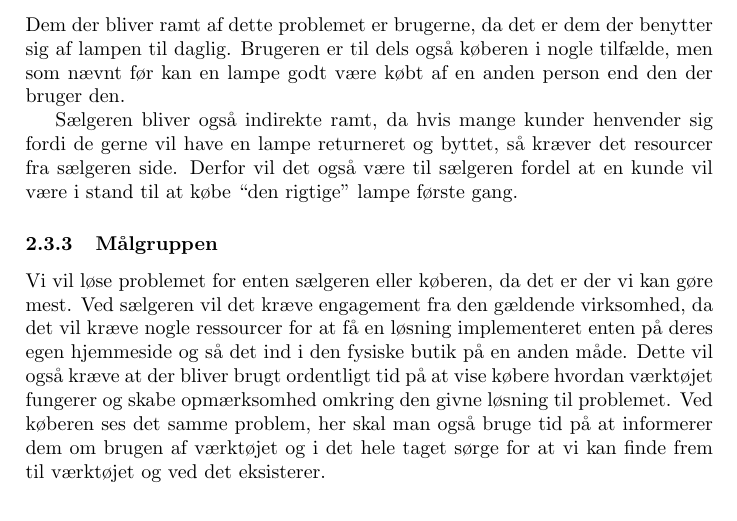
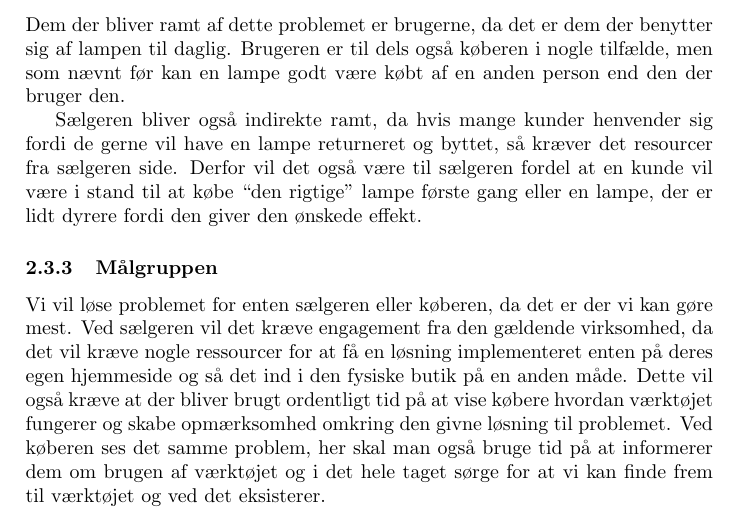
Before and after one commit to AAUSoftwareStudentGroup/P1-Raytracing, a LaTeX paper (problem/main.tex, which reads problem/subsection/interresantanalyse.tex): part of page 9 of 18, cut so that both start at the same text. Compiled offline with pdfLaTeX.

Commit message:
en sætning i 2.3.1

```diff
--- a/problem/subsection/interresantanalyse.tex
+++ b/problem/subsection/interresantanalyse.tex
@@ -8,7 +8,7 @@ En sælger er den person eller virksomhed der sælger et produkt eller tjenestey
 \subsubsection{Hvem bliver ramt af problemet?}
 Dem der bliver ramt af dette problemet er brugerne, da det er dem der benytter sig af lampen til daglig. Brugeren er til dels også køberen i nogle tilfælde, men som nævnt før kan en lampe godt være købt af en anden person end den der bruger den.
 
-Sælgeren bliver også indirekte ramt, da hvis mange kunder henvender sig fordi de gerne vil have en lampe returneret og byttet, så kræver det resourcer fra sælgeren side. Derfor vil det også være til sælgeren fordel at en kunde vil være i stand til at købe “den rigtige” lampe første gang.
+Sælgeren bliver også indirekte ramt, da hvis mange kunder henvender sig fordi de gerne vil have en lampe returneret og byttet, så kræver det resourcer fra sælgeren side. Derfor vil det også være til sælgeren fordel at en kunde vil være i stand til at købe “den rigtige” lampe første gang eller en lampe, der er lidt dyrere fordi den giver den ønskede effekt.
 
 \subsubsection{Målgruppen}
 Vi vil løse problemet for enten sælgeren eller køberen, da det er der vi kan gøre mest. Ved sælgeren vil det kræve engagement fra den gældende virksomhed, da det vil kræve nogle ressourcer for at få en løsning implementeret enten på deres egen hjemmeside og så det ind i den fysiske butik på en anden måde. Dette vil også kræve at der bliver brugt ordentligt tid på at vise købere hvordan værktøjet fungerer og skabe opmærksomhed omkring den givne løsning til problemet.
```
